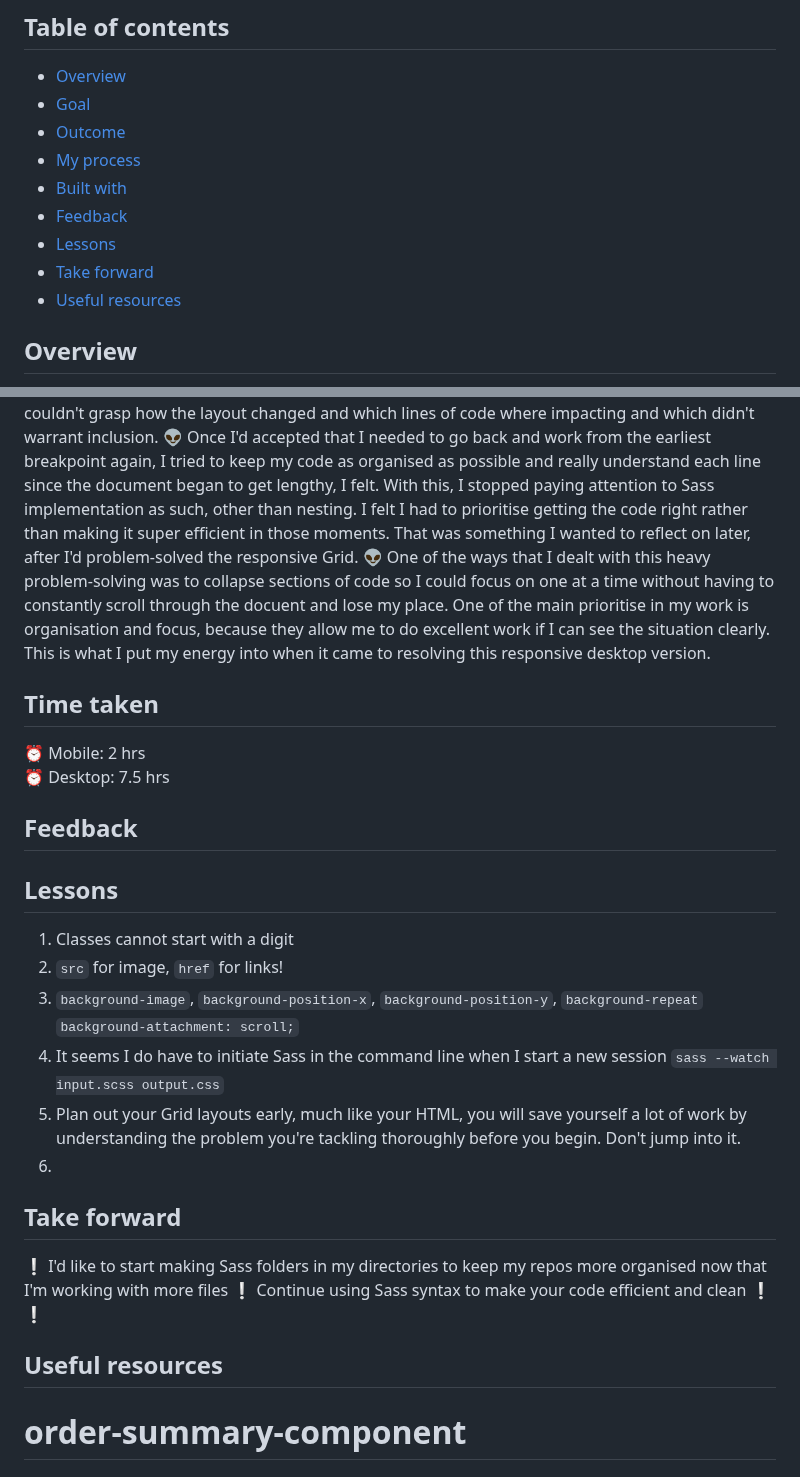
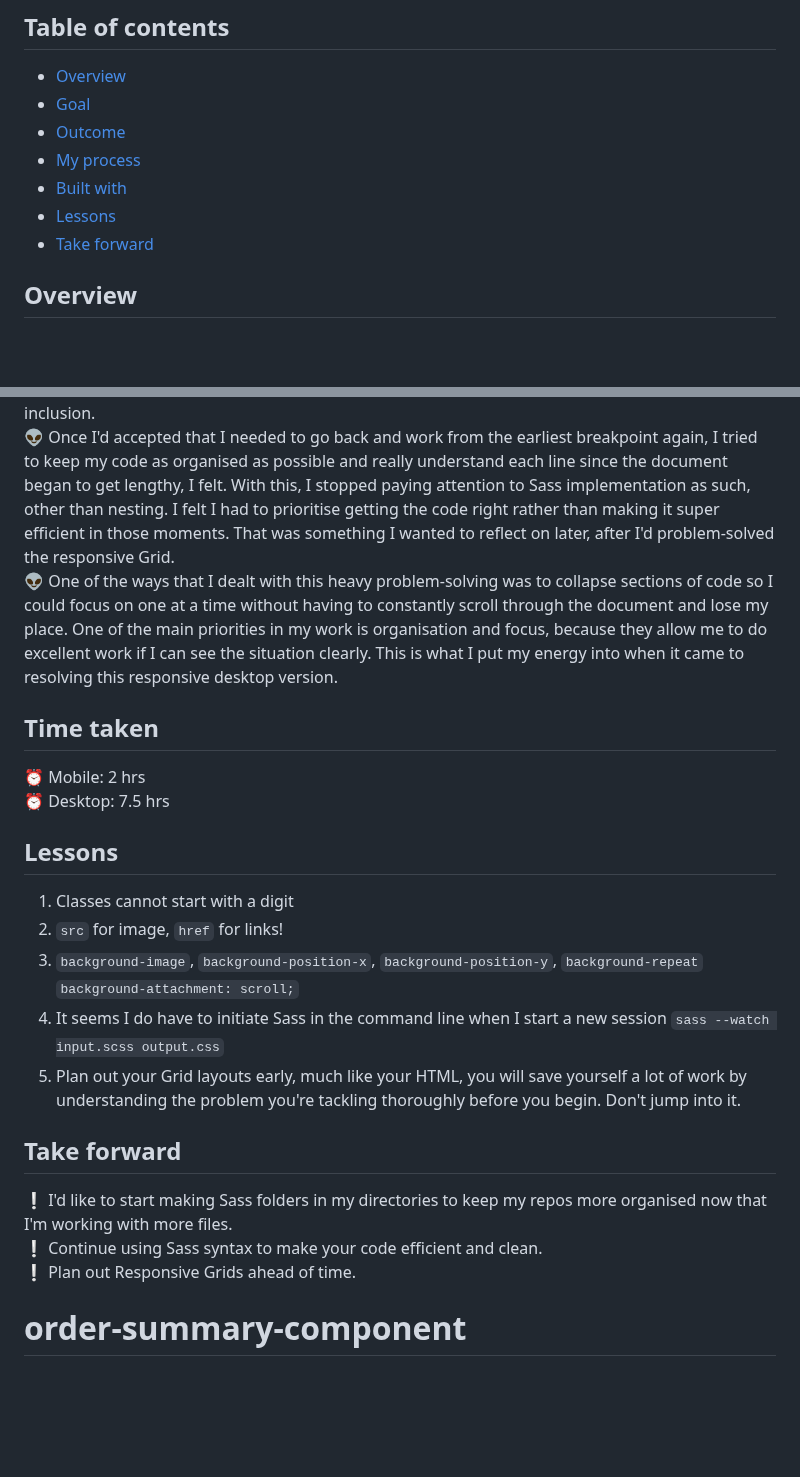
Before and after one commit to i000o/testimonials-grid-section, a Markdown page: README.md, 2 parts joined by grey strips. GitHub-like rendering; blank space fills up the shorter version.

Commit message:
complete

```diff
--- a/README.md
+++ b/README.md
@@ -9,10 +9,8 @@ This is a solution to the [Testimonials grid section challenge on Frontend Mento
 - [Outcome](#outcome)
 - [My process](#my-process)
 - [Built with](#built-with)
-- [Feedback](#feedback)
 - [Lessons](#lessons)
 - [Take forward](#take-forward)
-- [Useful resources](#useful-resources)
 
 ## Overview
 
@@ -44,14 +43,12 @@ I'm satisfied with the outcome but I did have a hard time getting there. I start
 :alien: Then, I started to style the Mobile version which was pretty straightforward. I had fun grouping elements and managing to style many at once to increase my speed. For instance, styling all the `h1`'s, all the `p`'s, the cards' individual `margin`/`padding` simultaneously. I love when I get into a flow. I finished the Mobile version in 2 hours, which was encouraging. Then, I was excited to start the Desktop the next day.
 :alien: I knew I had to use a Grid layout and was eager to approach this tile layout, where some cards spanned 2 columns/rows and some didn't. I thought it would be good practice. I jumped headfirst into styling the `1024px` media queries, without checking breakpoints for smaller viewports in the range after `320px`, I paid for this later where I had to go back and redo them because I couldn't grasp how the layout changed and which lines of code where impacting and which didn't warrant inclusion.
 :alien: Once I'd accepted that I needed to go back and work from the earliest breakpoint again, I tried to keep my code as organised as possible and really understand each line since the document began to get lengthy, I felt. With this, I stopped paying attention to Sass implementation as such, other than nesting. I felt I had to prioritise getting the code right rather than making it super efficient in those moments. That was something I wanted to reflect on later, after I'd problem-solved the responsive Grid.
-:alien: One of the ways that I dealt with this heavy problem-solving was to collapse sections of code so I could focus on one at a time without having to constantly scroll through the docuent and lose my place. One of the main prioritise in my work is organisation and focus, because they allow me to do excellent work if I can see the situation clearly. This is what I put my energy into when it came to resolving this responsive desktop version.
+:alien: One of the ways that I dealt with this heavy problem-solving was to collapse sections of code so I could focus on one at a time without having to constantly scroll through the document and lose my place. One of the main priorities in my work is organisation and focus, because they allow me to do excellent work if I can see the situation clearly. This is what I put my energy into when it came to resolving this responsive desktop version.
 
 ## Time taken
 
 :alarm_clock: Mobile: 2 hrs
 :alarm_clock: Desktop: 7.5 hrs
-
-## Feedback
 
 ## Lessons
 
@@ -60,18 +57,12 @@ I'm satisfied with the outcome but I did have a hard time getting there. I start
 3. `background-image`, `background-position-x`, `background-position-y`, `background-repeat` `background-attachment: scroll;`
 4. It seems I do have to initiate Sass in the command line when I start a new session `sass --watch input.scss output.css`
 5. Plan out your Grid layouts early, much like your HTML, you will save yourself a lot of work by understanding the problem you're tackling thoroughly before you begin. Don't jump into it.
-6.
 
 ## Take forward
 
-:grey_exclamation: I'd like to start making Sass folders in my directories to keep my repos more organised now that I'm working with more files
-:grey_exclamation: Continue using Sass syntax to make your code efficient and clean
-:grey_exclamation:
-:grey_exclamation:
-
-## Useful resources
-
-[]()
+:grey_exclamation: I'd like to start making Sass folders in my directories to keep my repos more organised now that I'm working with more files.
+:grey_exclamation: Continue using Sass syntax to make your code efficient and clean.
+:grey_exclamation: Plan out Responsive Grids ahead of time.
 
 # order-summary-component
 
```
Also changed, not shown: other parts of README.md (+2 -1 lines).
